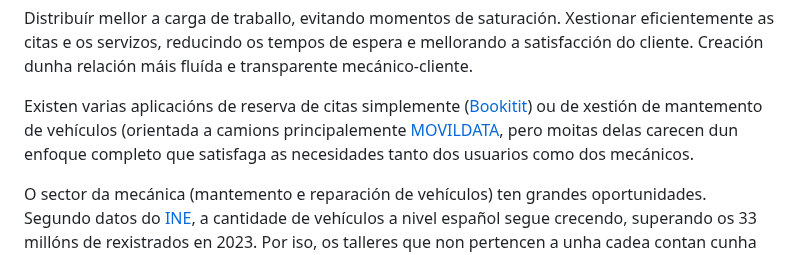
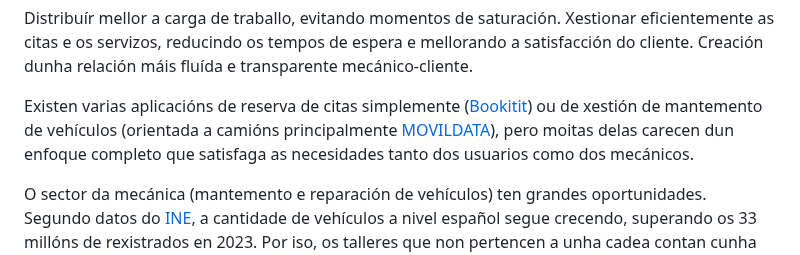
Before and after one commit to lucxss7/ProxectoDAW-24-25, a Markdown page: doc/Anteproxecto.md, the part around the change. Drawn GitHub-style.

```diff
--- a/doc/Anteproxecto.md
+++ b/doc/Anteproxecto.md
@@ -65,7 +65,7 @@ Xestionar eficientemente as citas e os servizos, reducindo os tempos de espera e
 Creación dunha relación máis fluída e transparente mecánico-cliente.
 
 
-Existen varias aplicacións de reserva de citas simplemente ([Bookitit](https://www.bookitit.com/es/sistema-de-reservas-online-para-pedir-cita-en-talleres-y-servicios-tecnicos/)) ou de xestión de mantemento de vehículos (orientada a camions principalemente [MOVILDATA](https://www.verizonconnect.com/es/v/fleet/gpsfleet/localizador-de-coches-por-gps/?lead=Google%20Adwords&utm_source=google&utm_medium=cpc&utm_campaign=20329088295_ES_es_SPART_Audience-Unlimited&utm_content=150431425426_ES_es_SPART_Company_Fleet_Truck_DKI&utm_term=gestion%20de%20flotas%20de%20vehiculos&gad_source=1&gclid=CjwKCAiAxqC6BhBcEiwAlXp45_phnrSMg9Rk-l_NRU6JMPSd1mK8Q3DRZ6m8xDmy_e4Sc6Oja2VYBRoCvmcQAvD_BwE), pero moitas delas carecen dun enfoque completo que satisfaga as necesidades tanto dos usuarios como dos mecánicos.
+Existen varias aplicacións de reserva de citas simplemente ([Bookitit](https://www.bookitit.com/es/sistema-de-reservas-online-para-pedir-cita-en-talleres-y-servicios-tecnicos/)) ou de xestión de mantemento de vehículos (orientada a camións principalmente [MOVILDATA](https://www.verizonconnect.com/es/v/fleet/gpsfleet/localizador-de-coches-por-gps/?lead=Google%20Adwords&utm_source=google&utm_medium=cpc&utm_campaign=20329088295_ES_es_SPART_Audience-Unlimited&utm_content=150431425426_ES_es_SPART_Company_Fleet_Truck_DKI&utm_term=gestion%20de%20flotas%20de%20vehiculos&gad_source=1&gclid=CjwKCAiAxqC6BhBcEiwAlXp45_phnrSMg9Rk-l_NRU6JMPSd1mK8Q3DRZ6m8xDmy_e4Sc6Oja2VYBRoCvmcQAvD_BwE)), pero moitas delas carecen dun enfoque completo que satisfaga as necesidades tanto dos usuarios como dos mecánicos.
 
 O sector da mecánica (mantemento e reparación de vehículos) ten grandes oportunidades. Segundo datos do [INE](https://ine.es/jaxi/Tabla.htm?path=/t25/p500/2008/p10/l0/&file=10001.px&L=0), a cantidade de vehículos a nivel español segue crecendo, superando os 33 millóns de rexistrados en 2023. Por iso, os talleres que non pertencen a unha cadea contan cunha gran competencia e unha clientela con ampla selección de talleres. Ante os cales, grazas á nosa aplicación, é sinxelo destacar.
 
```
